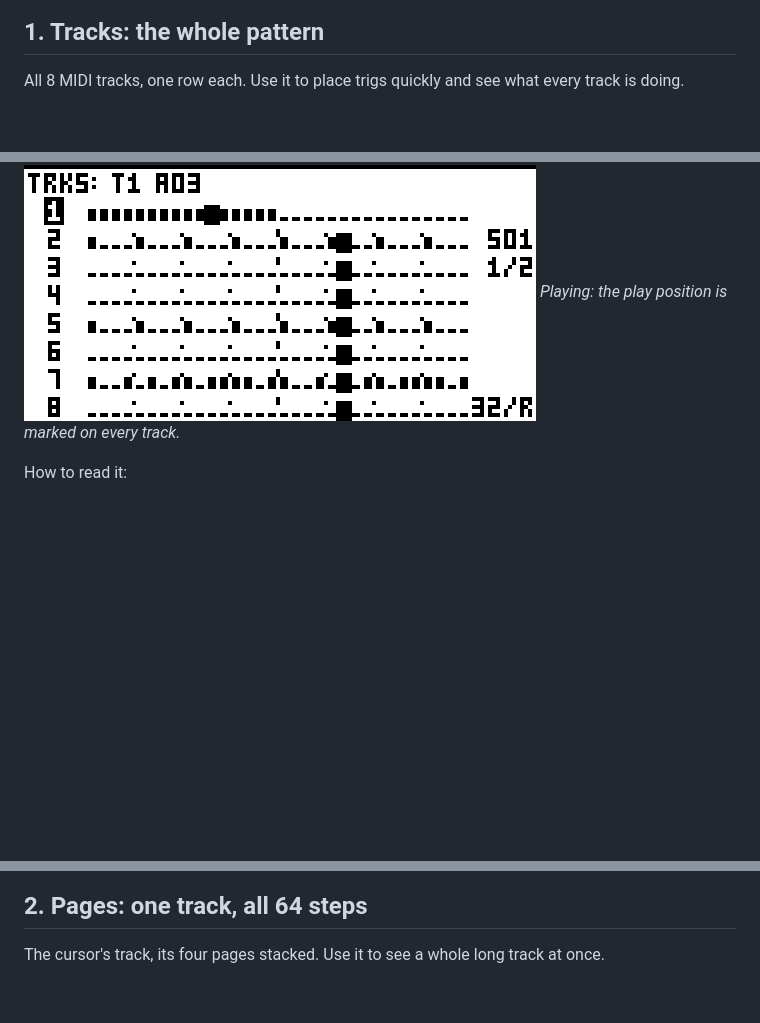
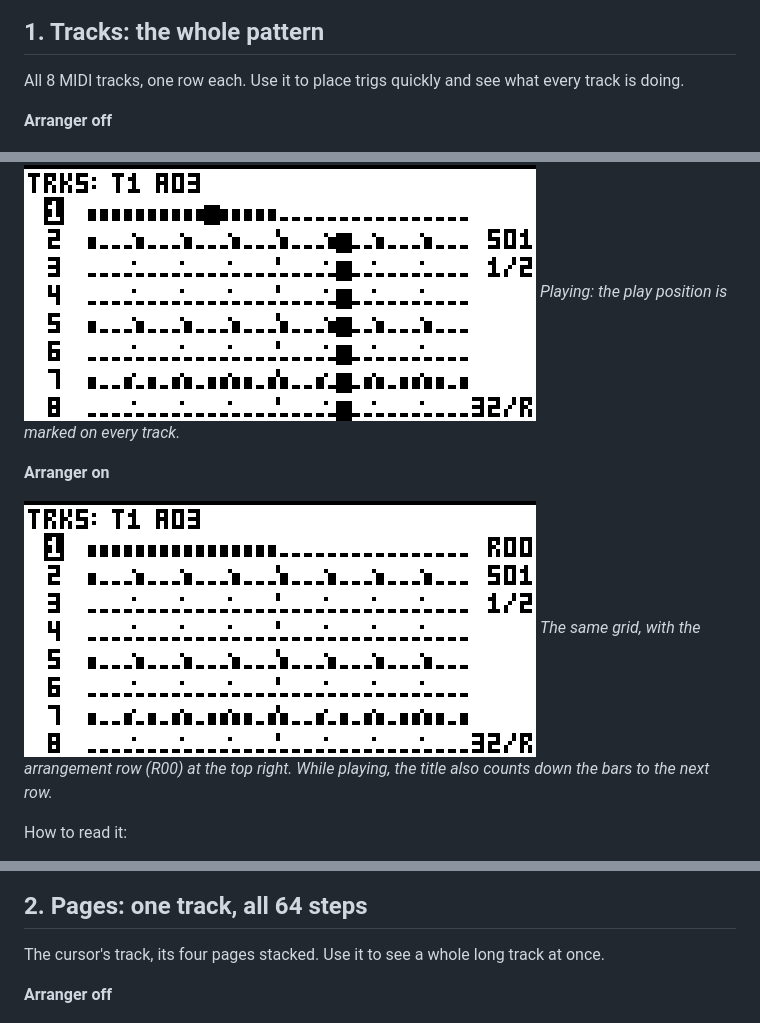
Before and after one commit to Slingdinger/octatrack-step-view, a Markdown page: README.md, 3 parts joined by grey strips. GitHub-like rendering; pictures changed too: docs/screens/tracks-arranger.png (added); blank space fills up the shorter version.

```diff
--- a/README.md
+++ b/README.md
@@ -49,6 +49,8 @@ Each view answers one question.
 
 All 8 MIDI tracks, one row each. Use it to place trigs quickly and see what every track is doing.
 
+**Arranger off**
+
 ![Tracks, 32 steps a row](docs/screens/tracks-32.png)
 *32 steps a row (the default).*
 
@@ -57,6 +59,12 @@ All 8 MIDI tracks, one row each. Use it to place trigs quickly and see what ever
 
 ![Tracks while playing](docs/screens/tracks-playing.png)
 *Playing: the play position is marked on every track.*
+
+**Arranger on**
+
+![Tracks, arranger on](docs/screens/tracks-arranger.png)
+*The same grid, with the arrangement row (R00) at the top right. While playing, the title also counts
+down the bars to the next row.*
 
 How to read it:
 
@@ -72,6 +80,8 @@ How to read it:
 
 The cursor's track, its four pages stacked. Use it to see a whole long track at once.
 
+**Arranger off**
+
 ![Pages, 32 steps a row](docs/screens/pages-32.png)
 *32 steps a row: two pages per row.*
 
```
Also changed, not shown: other parts of README.md (+18 -2 lines), docs/screens/pages-arranger.png (added), docs/screens/panel-arranger.png (added).
